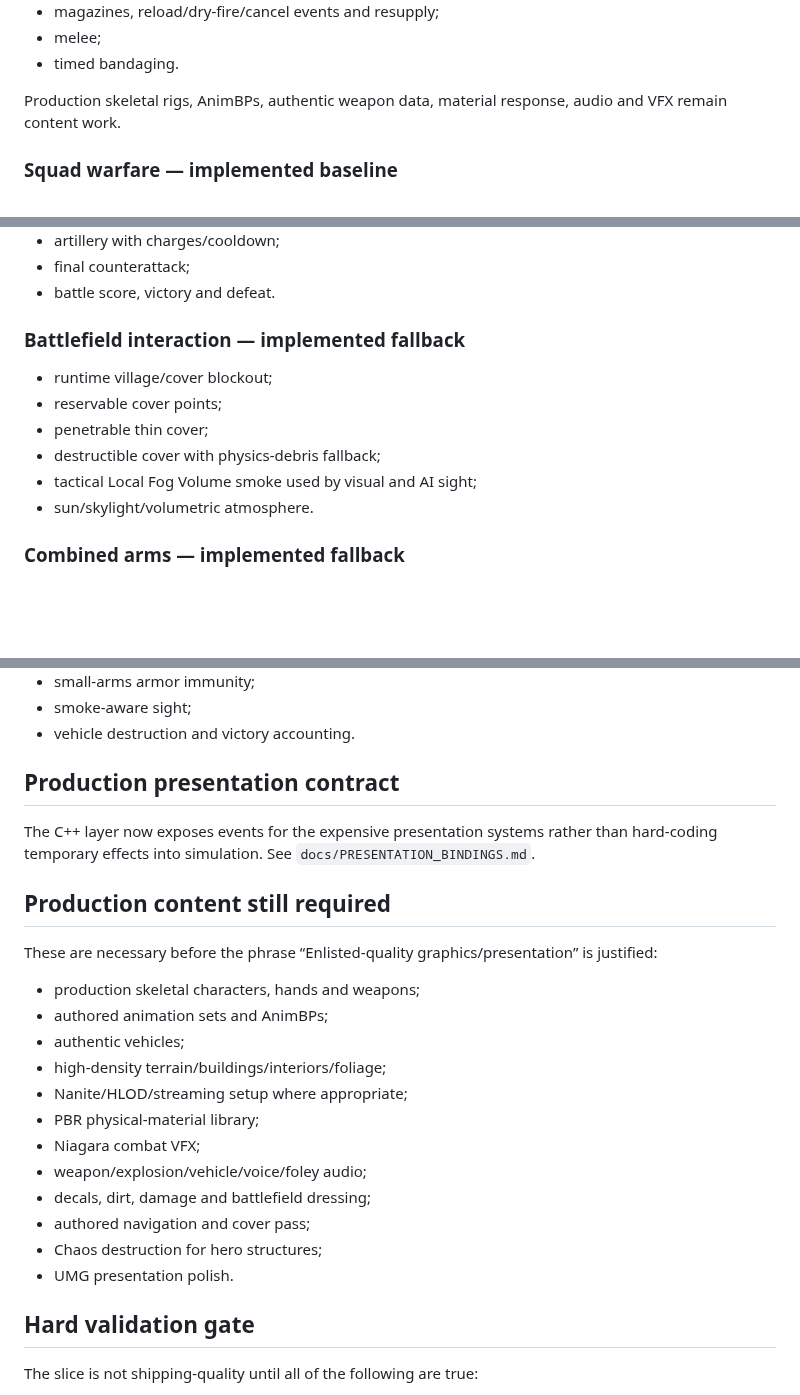
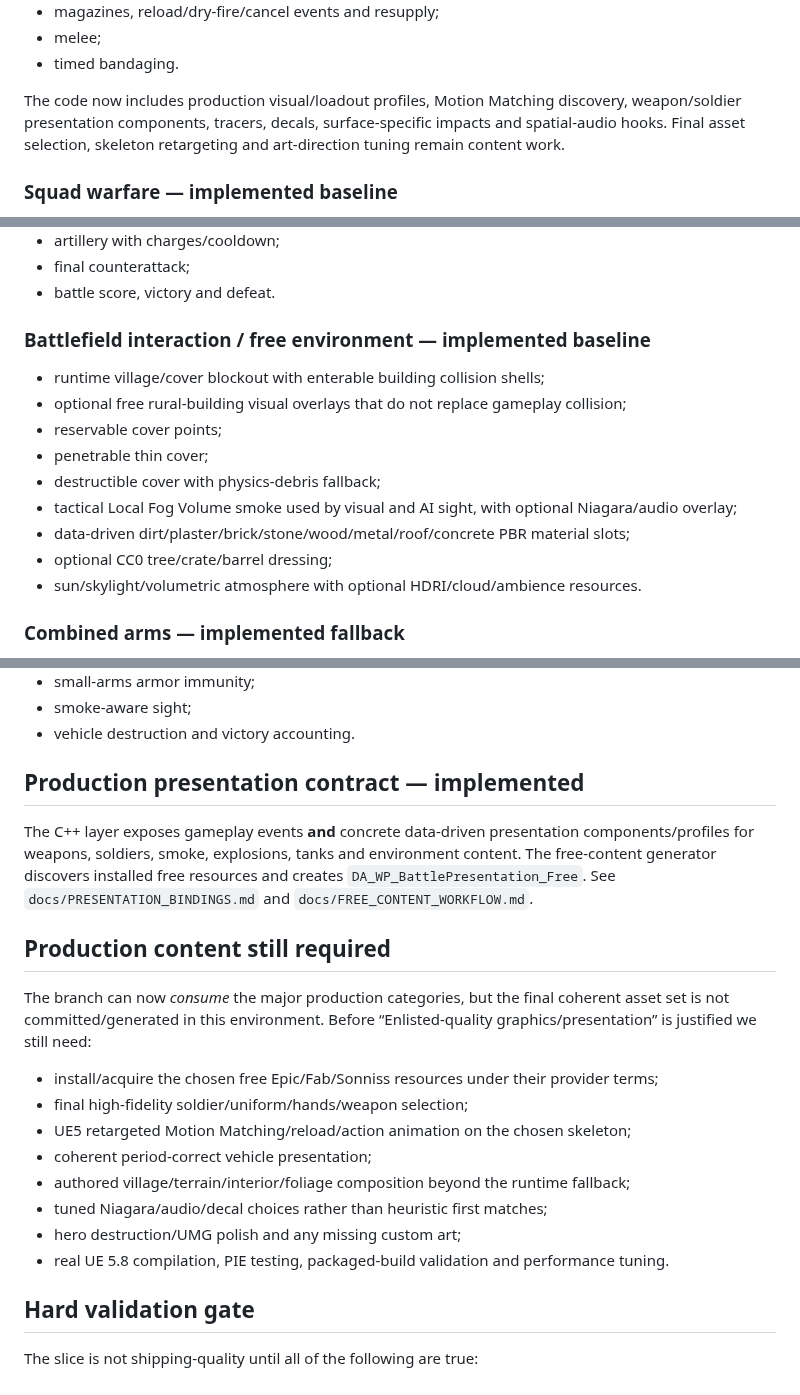
Before and after one commit to Tommaso-R-Marena/Warrior-s-Paradise, a Markdown page: docs/VERTICAL_SLICE.md, 3 parts joined by grey strips. GitHub-like rendering; blank space fills up the shorter version.

Commit message:
docs: update free-content and presentation implementation status

```diff
--- a/docs/VERTICAL_SLICE.md
+++ b/docs/VERTICAL_SLICE.md
@@ -34,7 +34,7 @@ The target is **not an Enlisted clone**.
 - melee;
 - timed bandaging.
 
-Production skeletal rigs, AnimBPs, authentic weapon data, material response, audio and VFX remain content work.
+The code now includes production visual/loadout profiles, Motion Matching discovery, weapon/soldier presentation components, tracers, decals, surface-specific impacts and spatial-audio hooks. Final asset selection, skeleton retargeting and art-direction tuning remain content work.
 
 ### Squad warfare — implemented baseline
 
@@ -73,14 +73,17 @@ Production skeletal rigs, AnimBPs, authentic weapon data, material response, aud
 - final counterattack;
 - battle score, victory and defeat.
 
-### Battlefield interaction — implemented fallback
+### Battlefield interaction / free environment — implemented baseline
 
-- runtime village/cover blockout;
+- runtime village/cover blockout with enterable building collision shells;
+- optional free rural-building visual overlays that do not replace gameplay collision;
 - reservable cover points;
 - penetrable thin cover;
 - destructible cover with physics-debris fallback;
-- tactical Local Fog Volume smoke used by visual and AI sight;
-- sun/skylight/volumetric atmosphere.
+- tactical Local Fog Volume smoke used by visual and AI sight, with optional Niagara/audio overlay;
+- data-driven dirt/plaster/brick/stone/wood/metal/roof/concrete PBR material slots;
+- optional CC0 tree/crate/barrel dressing;
+- sun/skylight/volumetric atmosphere with optional HDRI/cloud/ambience resources.
 
 ### Combined arms — implemented fallback
 
@@ -95,26 +98,22 @@ Production skeletal rigs, AnimBPs, authentic weapon data, material response, aud
 - smoke-aware sight;
 - vehicle destruction and victory accounting.
 
-## Production presentation contract
+## Production presentation contract — implemented
 
-The C++ layer now exposes events for the expensive presentation systems rather than hard-coding temporary effects into simulation. See `docs/PRESENTATION_BINDINGS.md`.
+The C++ layer exposes gameplay events **and** concrete data-driven presentation components/profiles for weapons, soldiers, smoke, explosions, tanks and environment content. The free-content generator discovers installed free resources and creates `DA_WP_BattlePresentation_Free`. See `docs/PRESENTATION_BINDINGS.md` and `docs/FREE_CONTENT_WORKFLOW.md`.
 
 ## Production content still required
 
-These are necessary before the phrase “Enlisted-quality graphics/presentation” is justified:
+The branch can now *consume* the major production categories, but the final coherent asset set is not committed/generated in this environment. Before “Enlisted-quality graphics/presentation” is justified we still need:
 
-- production skeletal characters, hands and weapons;
-- authored animation sets and AnimBPs;
-- authentic vehicles;
-- high-density terrain/buildings/interiors/foliage;
-- Nanite/HLOD/streaming setup where appropriate;
-- PBR physical-material library;
-- Niagara combat VFX;
-- weapon/explosion/vehicle/voice/foley audio;
-- decals, dirt, damage and battlefield dressing;
-- authored navigation and cover pass;
-- Chaos destruction for hero structures;
-- UMG presentation polish.
+- install/acquire the chosen free Epic/Fab/Sonniss resources under their provider terms;
+- final high-fidelity soldier/uniform/hands/weapon selection;
+- UE5 retargeted Motion Matching/reload/action animation on the chosen skeleton;
+- coherent period-correct vehicle presentation;
+- authored village/terrain/interior/foliage composition beyond the runtime fallback;
+- tuned Niagara/audio/decal choices rather than heuristic first matches;
+- hero destruction/UMG polish and any missing custom art;
+- real UE 5.8 compilation, PIE testing, packaged-build validation and performance tuning.
 
 ## Hard validation gate
 
```
